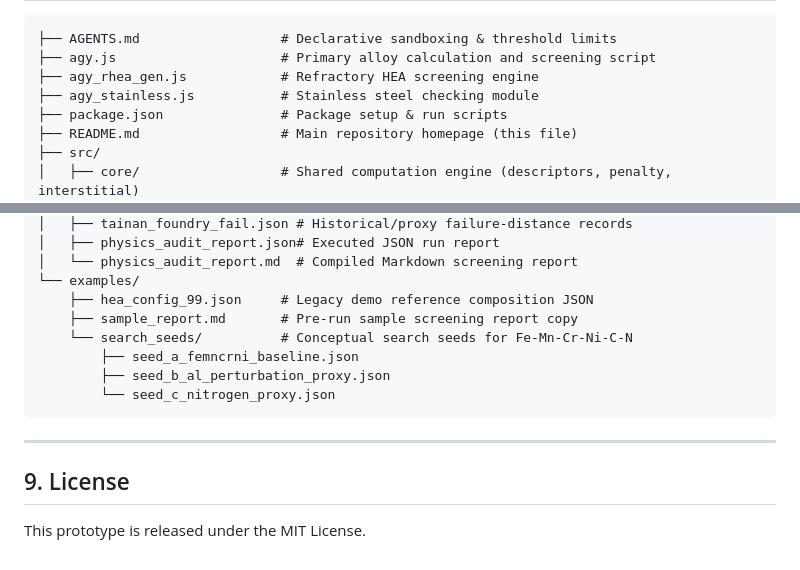
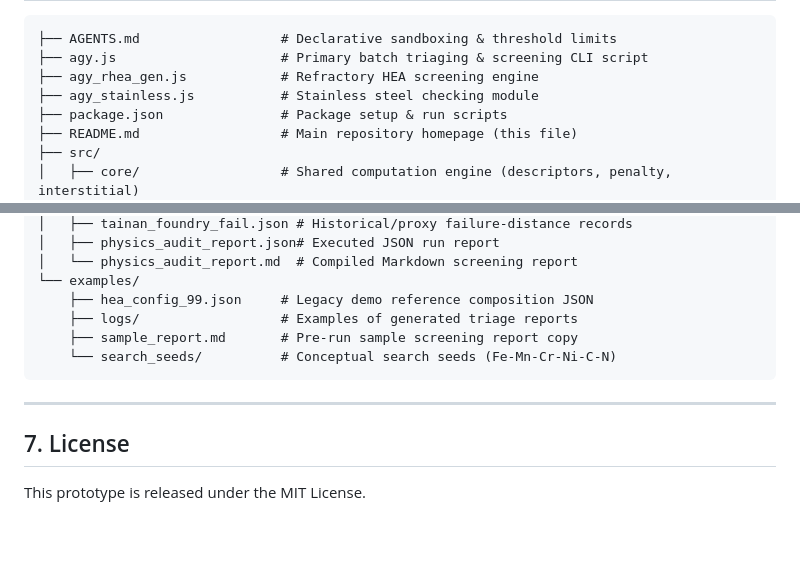
Before and after one commit to infinitus01/9b-mmx-alloy-screening, a Markdown page: README.md, 2 parts joined by grey strips. Rendered like a GitHub page; blank space fills up the shorter version.

````diff
--- a/README.md
+++ b/README.md
@@ -118,7 +101,7 @@ For exact equations and literature references, see [docs/methodology.md](docs/me
 
 ```text
 ├── AGENTS.md                  # Declarative sandboxing & threshold limits
-├── agy.js                     # Primary alloy calculation and screening script
+├── agy.js                     # Primary batch triaging & screening CLI script
 ├── agy_rhea_gen.js            # Refractory HEA screening engine
 ├── agy_stainless.js           # Stainless steel checking module
 ├── package.json               # Package setup & run scripts
@@ -138,14 +121,12 @@ For exact equations and literature references, see [docs/methodology.md](docs/me
 │   └── physics_audit_report.md  # Compiled Markdown screening report
 └── examples/
     ├── hea_config_99.json     # Legacy demo reference composition JSON
+    ├── logs/                  # Examples of generated triage reports
     ├── sample_report.md       # Pre-run sample screening report copy
-    └── search_seeds/          # Conceptual search seeds for Fe-Mn-Cr-Ni-C-N
-        ├── seed_a_femncrni_baseline.json
-        ├── seed_b_al_perturbation_proxy.json
-        └── seed_c_nitrogen_proxy.json
+    └── search_seeds/          # Conceptual search seeds (Fe-Mn-Cr-Ni-C-N)
 ```
 
 ---
 
-## 9. License
+## 7. License
 This prototype is released under the MIT License.
````
Also changed, not shown: other parts of README.md (+62 -79 lines).
